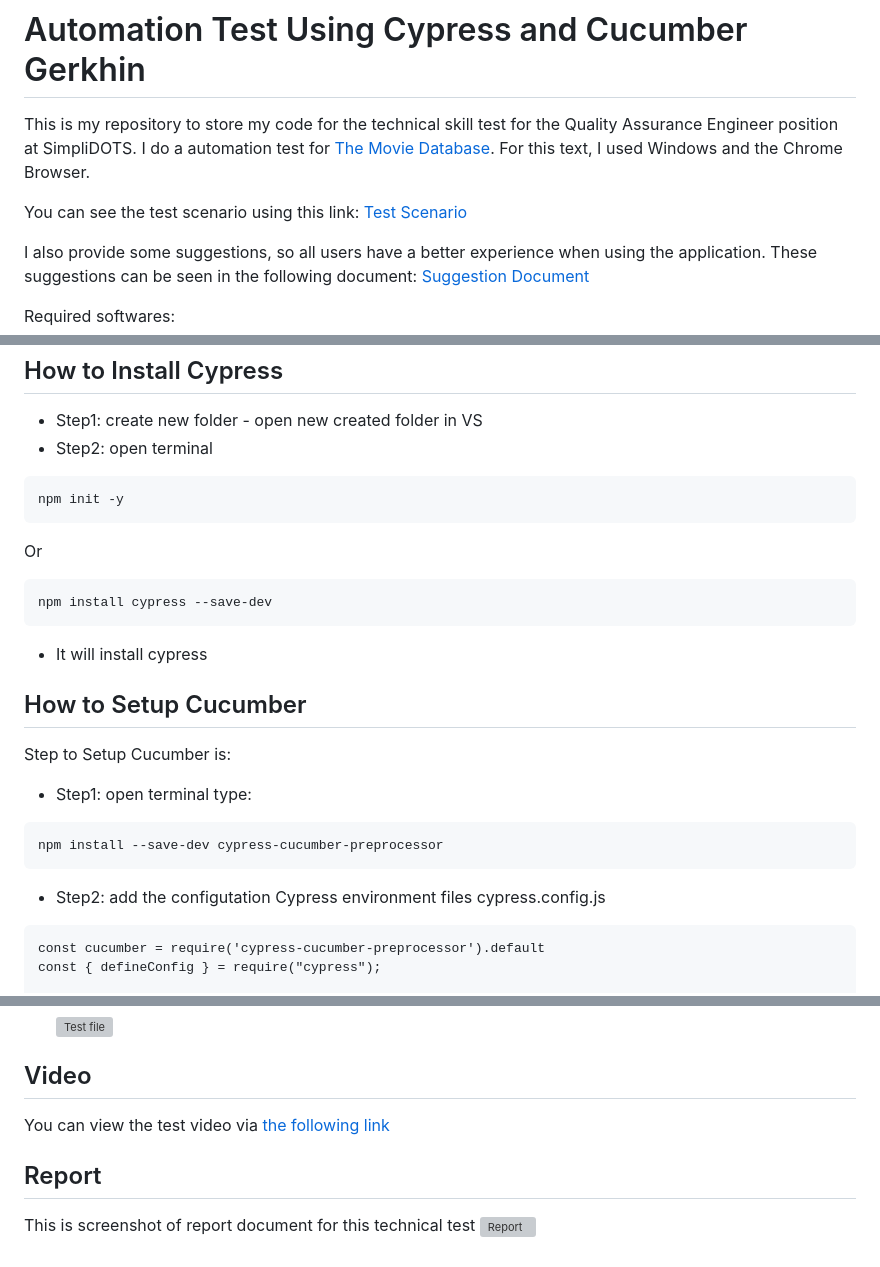
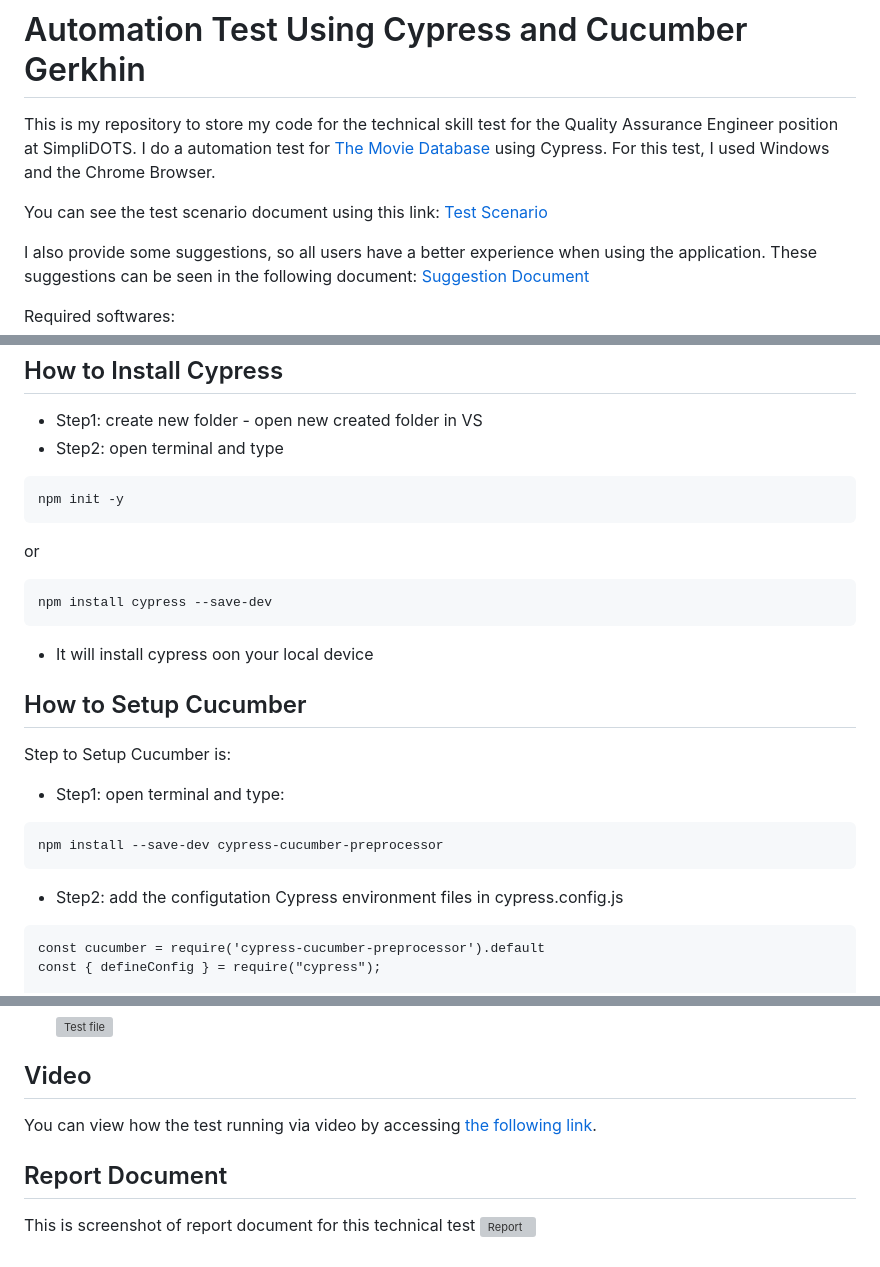
Before and after one commit to jenar-k/Jenar-TestQ, a Markdown page: README.md, 3 parts joined by grey strips. GitHub-like rendering; grey boxes are pictures that could not be loaded.

````diff
--- a/README.md
+++ b/README.md
@@ -1,8 +1,8 @@
 # Automation Test Using Cypress and Cucumber Gerkhin
 
-This is my repository to store my code for the technical skill test for the Quality Assurance Engineer position at SimpliDOTS. I do a automation test for [The Movie Database](https://www.themoviedb.org/). For this text, I used Windows and the Chrome Browser.
+This is my repository to store my code for the technical skill test for the Quality Assurance Engineer position at SimpliDOTS. I do a automation test for [The Movie Database](https://www.themoviedb.org/) using Cypress. For this test, I used Windows and the Chrome Browser.
 
-You can see the test scenario using this link:
+You can see the test scenario document using this link:
 [Test Scenario](https://docs.google.com/document/d/1c1ZAn3c12r786TIvkROJRwaziGtl99dAKpDAYpyyQyc/edit?usp=sharing)
 
 I also provide some suggestions, so all users have a better experience when using the application. These suggestions can be seen in the following document: [Suggestion Document](https://docs.google.com/document/d/1FU4R-EfkkyYlp_mp2joXVE0OuRDskdUk-r2KMcRusOE/edit?usp=sharing)
@@ -27,24 +27,24 @@ Step to installing Node.js is:
 How to Install Cypress
 ----------------------
 * Step1: create new folder - open new created folder in VS
-* Step2: open terminal
+* Step2: open terminal and type
 ```
 npm init -y
 ```
-Or
+or
 ```
 npm install cypress --save-dev
 ```
-* It will install cypress
+* It will install cypress oon your local device
 
 How to Setup Cucumber
 ----------------------
 Step to Setup Cucumber is:
-* Step1: open terminal type:
+* Step1: open terminal and type:
 ```
 npm install --save-dev cypress-cucumber-preprocessor
 ```
-* Step2: add the configutation Cypress environment files cypress.config.js
+* Step2: add the configutation Cypress environment files in cypress.config.js
 ```
 const cucumber = require('cypress-cucumber-preprocessor').default
 const { defineConfig } = require("cypress");
@@ -88,9 +88,9 @@ npx cypress open
 
 Video
 ----------------------
-You can view the test video via [the following link](https://drive.google.com/file/d/14dZ-d8CeeGHZcFQtZdJKPhpv-hYowkUs/view?usp=sharing)
+You can view how the test running via video by accessing [the following link](https://drive.google.com/file/d/14dZ-d8CeeGHZcFQtZdJKPhpv-hYowkUs/view?usp=sharing).
 
-Report
+Report Document
 ----------------------
 This is screenshot of report document for this technical test
 ![Report](https://github.com/jenar-k/Jenar-TestQ/assets/86145540/70147e99-ffd4-491f-b76d-56ec4c4fe476)
````
